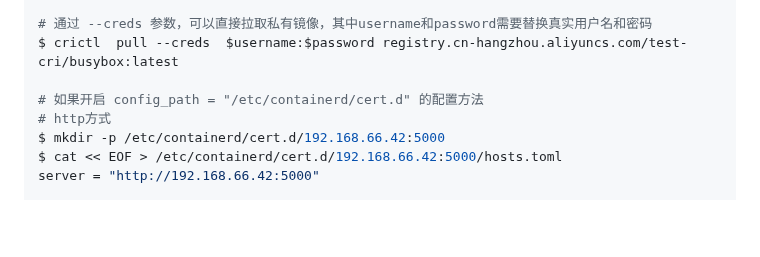
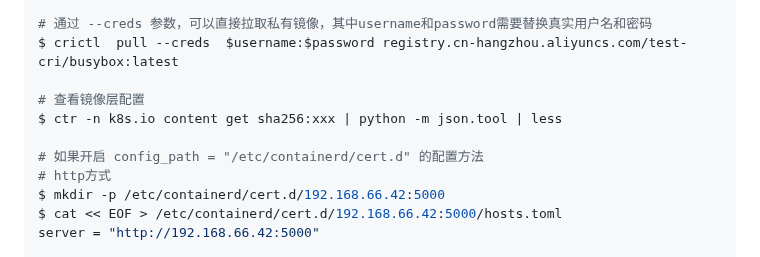
Before and after one commit to ahwhy/myCfgLib, a Markdown page: containerd/containerd部署.md, the part around the change. Drawn GitHub-style; blank space fills up the shorter version.

Commit message:
add containerd

```diff
--- a/containerd/containerd部署.md
+++ b/containerd/containerd部署.md
@@ -139,6 +139,9 @@ $ journalctl -xe -u containerd --no-pager
 # 通过 --creds 参数，可以直接拉取私有镜像，其中username和password需要替换真实用户名和密码
 $ crictl  pull --creds  $username:$password registry.cn-hangzhou.aliyuncs.com/test-cri/busybox:latest
 
+# 查看镜像层配置
+$ ctr -n k8s.io content get sha256:xxx | python -m json.tool | less
+
 # 如果开启 config_path = "/etc/containerd/cert.d" 的配置方法
 # http方式
 $ mkdir -p /etc/containerd/cert.d/192.168.66.42:5000
```
